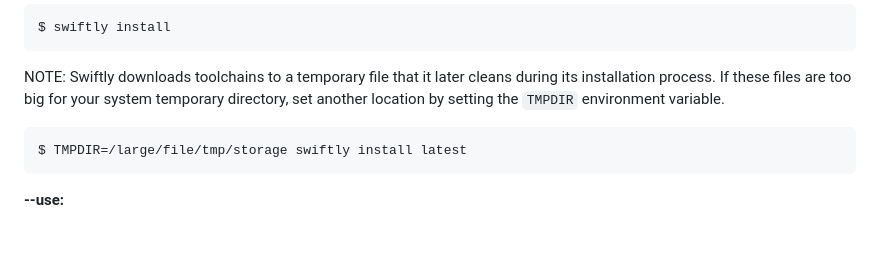
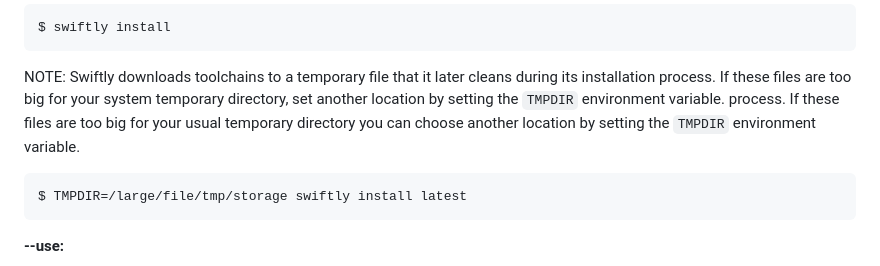
Before and after one commit to swiftlang/swiftly, a Markdown page: Documentation/SwiftlyDocs.docc/swiftly-cli-reference.md, the part around the change. GitHub-like rendering; blank space fills up the shorter version.

```diff
--- a/Documentation/SwiftlyDocs.docc/swiftly-cli-reference.md
+++ b/Documentation/SwiftlyDocs.docc/swiftly-cli-reference.md
@@ -58,6 +58,7 @@ Install whatever toolchain is currently selected, such as the the one in the .sw
     $ swiftly install
 
 NOTE: Swiftly downloads toolchains to a temporary file that it later cleans during its installation process. If these files are too big for your system temporary directory, set another location by setting the `TMPDIR` environment variable.
+process. If these files are too big for your usual temporary directory you can choose another location by setting the `TMPDIR` environment variable.
 
     $ TMPDIR=/large/file/tmp/storage swiftly install latest
 
```
